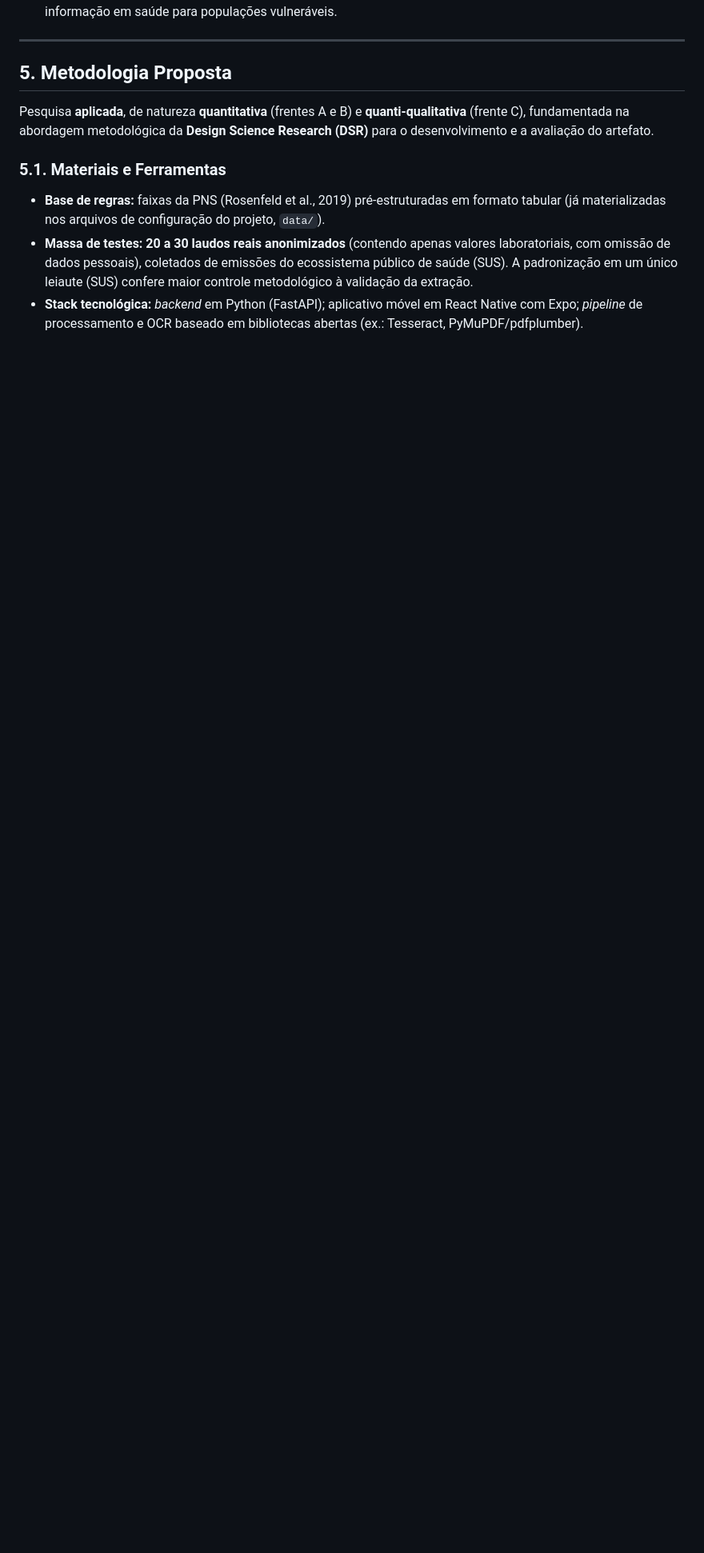
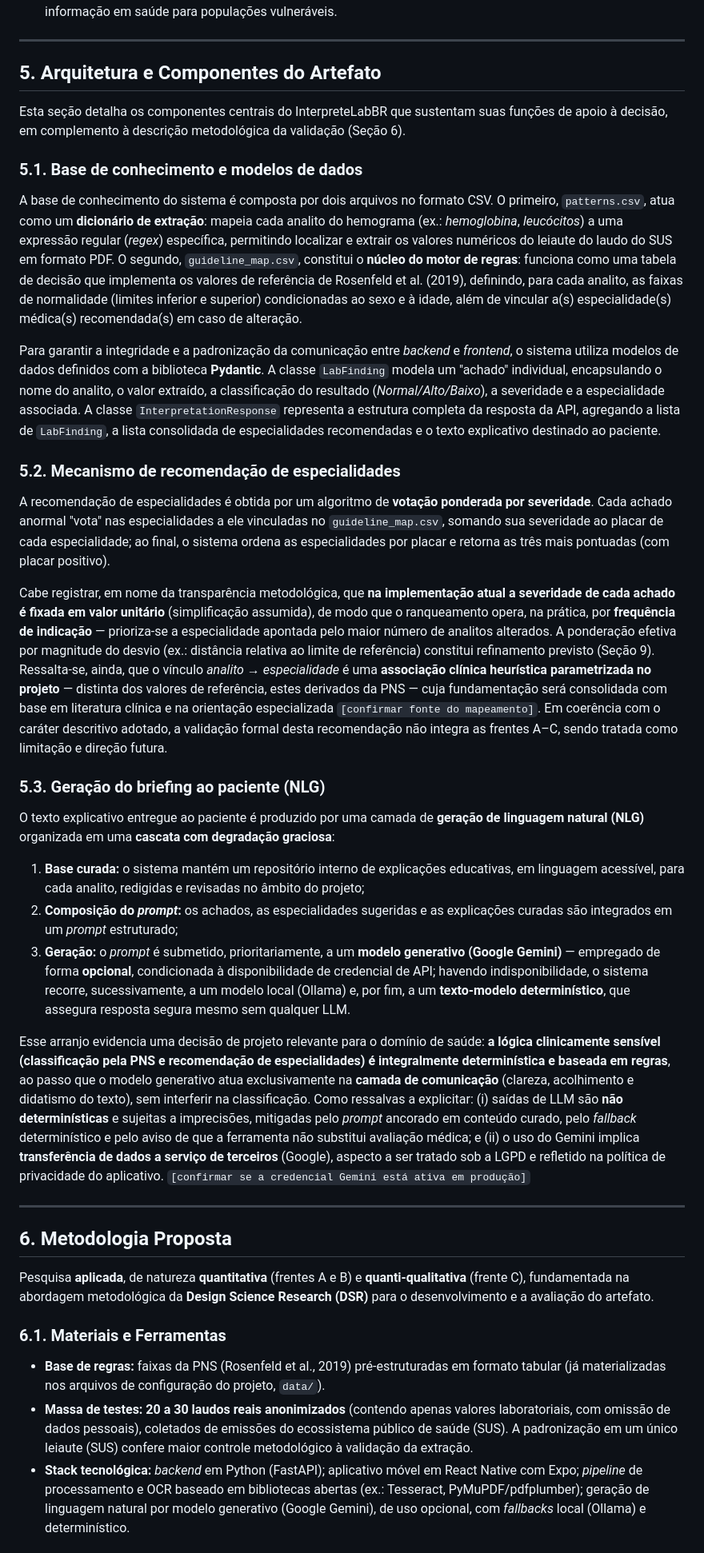
Before and after one commit to AnaDias756/InterpreteLabBR, a Markdown page: PROPOSTA_TCC.md, the part around one of its changes. Shown at 80% size. Drawn GitHub-style; blank space fills up the shorter version.

```diff
--- a/PROPOSTA_TCC.md
+++ b/PROPOSTA_TCC.md
@@ -99,13 +99,41 @@ A revisão de literatura será organizada nos seguintes eixos:
 
 ---
 
-## 5. Metodologia Proposta
+## 5. Arquitetura e Componentes do Artefato
+
+Esta seção detalha os componentes centrais do InterpreteLabBR que sustentam suas funções de apoio à decisão, em complemento à descrição metodológica da validação (Seção 6).
+
+### 5.1. Base de conhecimento e modelos de dados
+
+A base de conhecimento do sistema é composta por dois arquivos no formato CSV. O primeiro, `patterns.csv`, atua como um **dicionário de extração**: mapeia cada analito do hemograma (ex.: *hemoglobina*, *leucócitos*) a uma expressão regular (*regex*) específica, permitindo localizar e extrair os valores numéricos do leiaute do laudo do SUS em formato PDF. O segundo, `guideline_map.csv`, constitui o **núcleo do motor de regras**: funciona como uma tabela de decisão que implementa os valores de referência de Rosenfeld et al. (2019), definindo, para cada analito, as faixas de normalidade (limites inferior e superior) condicionadas ao sexo e à idade, além de vincular a(s) especialidade(s) médica(s) recomendada(s) em caso de alteração.
+
+Para garantir a integridade e a padronização da comunicação entre *backend* e *frontend*, o sistema utiliza modelos de dados definidos com a biblioteca **Pydantic**. A classe `LabFinding` modela um "achado" individual, encapsulando o nome do analito, o valor extraído, a classificação do resultado (*Normal/Alto/Baixo*), a severidade e a especialidade associada. A classe `InterpretationResponse` representa a estrutura completa da resposta da API, agregando a lista de `LabFinding`, a lista consolidada de especialidades recomendadas e o texto explicativo destinado ao paciente.
+
+### 5.2. Mecanismo de recomendação de especialidades
+
+A recomendação de especialidades é obtida por um algoritmo de **votação ponderada por severidade**. Cada achado anormal "vota" nas especialidades a ele vinculadas no `guideline_map.csv`, somando sua severidade ao placar de cada especialidade; ao final, o sistema ordena as especialidades por placar e retorna as três mais pontuadas (com placar positivo).
+
+Cabe registrar, em nome da transparência metodológica, que **na implementação atual a severidade de cada achado é fixada em valor unitário** (simplificação assumida), de modo que o ranqueamento opera, na prática, por **frequência de indicação** — prioriza-se a especialidade apontada pelo maior número de analitos alterados. A ponderação efetiva por magnitude do desvio (ex.: distância relativa ao limite de referência) constitui refinamento previsto (Seção 9). Ressalta-se, ainda, que o vínculo *analito → especialidade* é uma **associação clínica heurística parametrizada no projeto** — distinta dos valores de referência, estes derivados da PNS — cuja fundamentação será consolidada com base em literatura clínica e na orientação especializada `[confirmar fonte do mapeamento]`. Em coerência com o caráter descritivo adotado, a validação formal desta recomendação não integra as frentes A–C, sendo tratada como limitação e direção futura.
+
+### 5.3. Geração do briefing ao paciente (NLG)
+
+O texto explicativo entregue ao paciente é produzido por uma camada de **geração de linguagem natural (NLG)** organizada em uma **cascata com degradação graciosa**:
+
+1. **Base curada:** o sistema mantém um repositório interno de explicações educativas, em linguagem acessível, para cada analito, redigidas e revisadas no âmbito do projeto;
+2. **Composição do *prompt*:** os achados, as especialidades sugeridas e as explicações curadas são integrados em um *prompt* estruturado;
+3. **Geração:** o *prompt* é submetido, prioritariamente, a um **modelo generativo (Google Gemini)** — empregado de forma **opcional**, condicionada à disponibilidade de credencial de API; havendo indisponibilidade, o sistema recorre, sucessivamente, a um modelo local (Ollama) e, por fim, a um **texto-modelo determinístico**, que assegura resposta segura mesmo sem qualquer LLM.
+
+Esse arranjo evidencia uma decisão de projeto relevante para o domínio de saúde: **a lógica clinicamente sensível (classificação pela PNS e recomendação de especialidades) é integralmente determinística e baseada em regras**, ao passo que o modelo generativo atua exclusivamente na **camada de comunicação** (clareza, acolhimento e didatismo do texto), sem interferir na classificação. Como ressalvas a explicitar: (i) saídas de LLM são **não determinísticas** e sujeitas a imprecisões, mitigadas pelo *prompt* ancorado em conteúdo curado, pelo *fallback* determinístico e pelo aviso de que a ferramenta não substitui avaliação médica; e (ii) o uso do Gemini implica **transferência de dados a serviço de terceiros** (Google), aspecto a ser tratado sob a LGPD e refletido na política de privacidade do aplicativo. `[confirmar se a credencial Gemini está ativa em produção]`
+
+---
+
+## 6. Metodologia Proposta
 
 Pesquisa **aplicada**, de natureza **quantitativa** (frentes A e B) e **quanti-qualitativa** (frente C), fundamentada na abordagem metodológica da **Design Science Research (DSR)** para o desenvolvimento e a avaliação do artefato.
 
-### 5.1. Materiais e Ferramentas
+### 6.1. Materiais e Ferramentas
 
 - **Base de regras:** faixas da PNS (Rosenfeld et al., 2019) pré-estruturadas em formato tabular (já materializadas nos arquivos de configuração do projeto, `data/`).
 - **Massa de testes:** **20 a 30 laudos reais anonimizados** (contendo apenas valores laboratoriais, com omissão de dados pessoais), coletados de emissões do ecossistema público de saúde (SUS). A padronização em um único leiaute (SUS) confere maior controle metodológico à validação da extração.
-- **Stack tecnológica:** *backend* em Python (FastAPI); aplicativo móvel em React Native com Expo; *pipeline* de processamento e OCR baseado em bibliotecas abertas (ex.: Tesseract, PyMuPDF/pdfplumber).
+- **Stack tecnológica:** *backend* em Python (FastAPI); aplicativo móvel em React Native com Expo; *pipeline* de processamento e OCR baseado em bibliotecas abertas (ex.: Tesseract, PyMuPDF/pdfplumber); geração de linguagem natural por modelo generativo (Google Gemini), de uso opcional, com *fallbacks* local (Ollama) e determinístico.
 
```
Also changed, not shown: other parts of PROPOSTA_TCC.md (+9 -7 lines).
